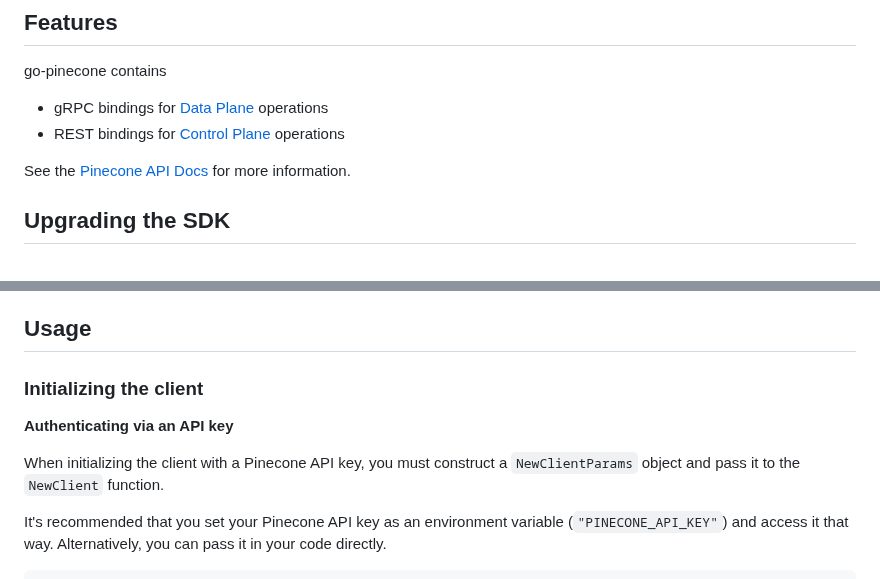
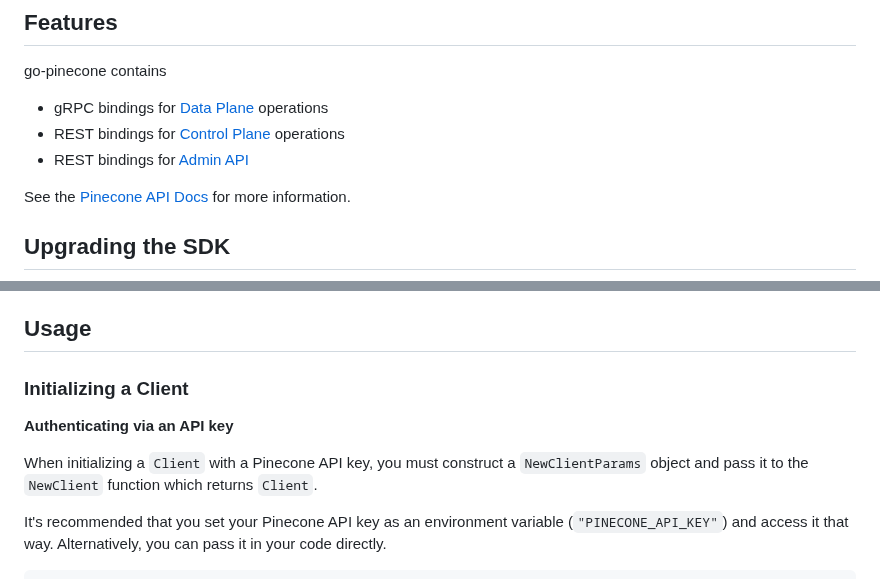
Before and after one commit to pinecone-io/go-pinecone, a Markdown page: README.md, 2 parts joined by grey strips. GitHub-like rendering.

```diff
--- a/README.md
+++ b/README.md
@@ -18,4 +18,5 @@ go-pinecone contains
   operations
+- REST bindings for [Admin API](https://docs.pinecone.io/reference/api/2025-04/admin/)
 
 See the [Pinecone API Docs](https://docs.pinecone.io/reference/) for more information.
 
@@ -43,12 +44,12 @@ For more information on setting up a Go project, see the [Go documentation](http
 
 ## Usage
 
-### Initializing the client
+### Initializing a Client
 
 **Authenticating via an API key**
 
-When initializing the client with a Pinecone API key, you must construct a `NewClientParams` object and pass it to the
-`NewClient` function.
+When initializing a `Client` with a Pinecone API key, you must construct a `NewClientParams` object and pass it to the
+`NewClient` function which returns `Client`.
 
 It's recommended that you set your Pinecone API key as an environment variable (`"PINECONE_API_KEY"`) and access it that
 way. Alternatively, you can pass it in your code directly.
```
Also changed, not shown: other parts of README.md (+71 -2 lines).
